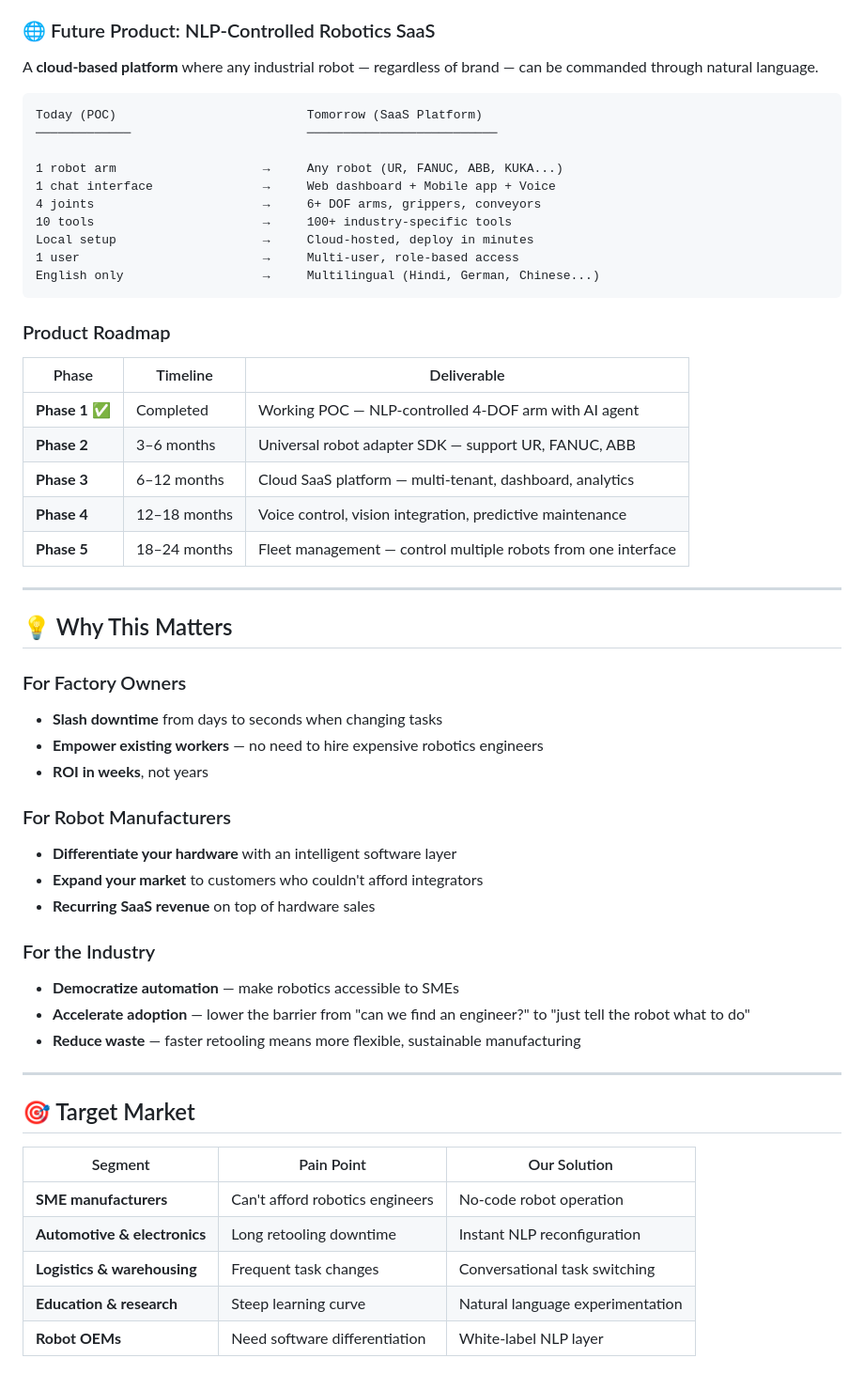
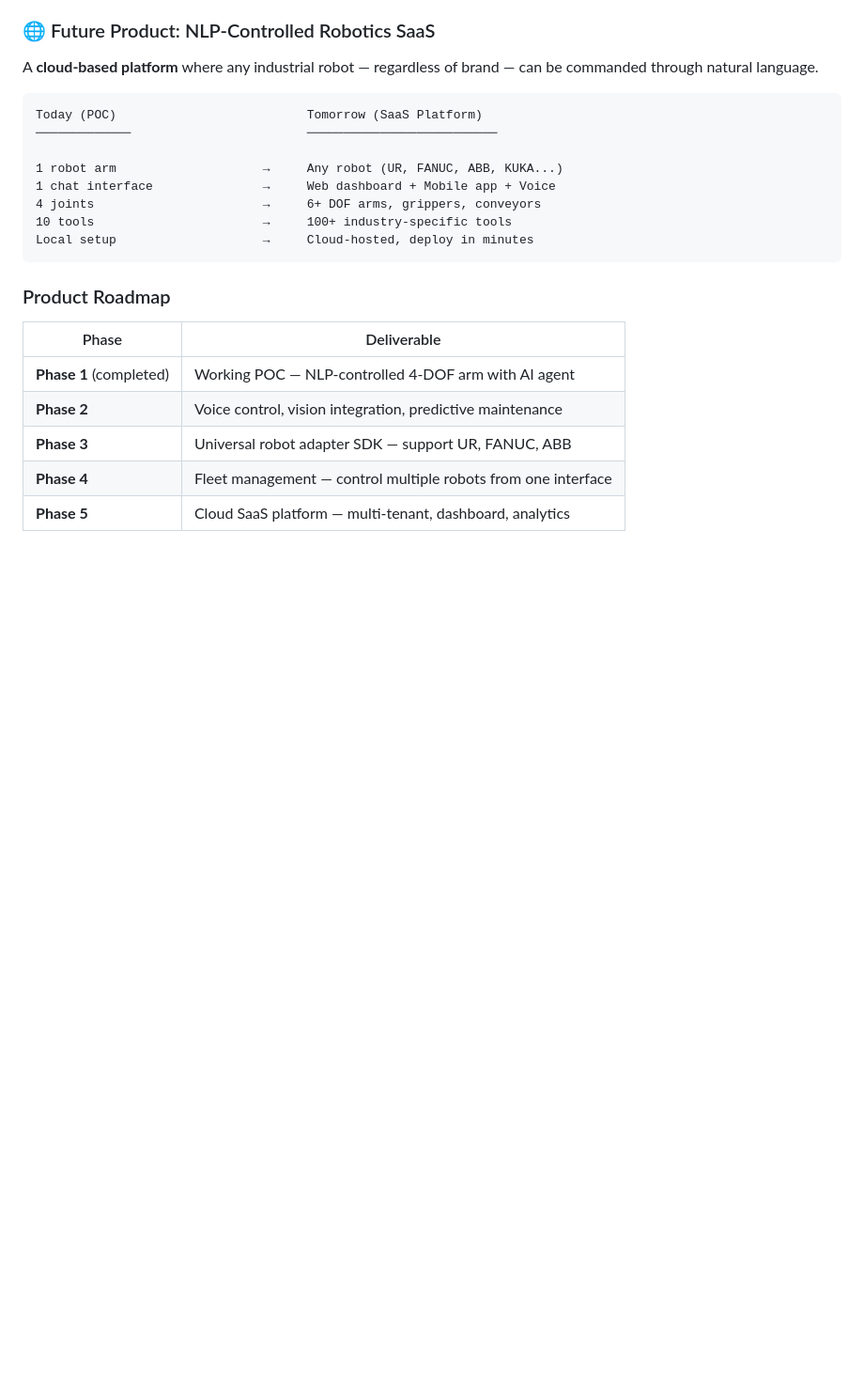
Before and after one commit to roboholic-harsh/Arm_manilulation_with_hardware, a Markdown page: docs/SHOWCASE.md, the part around one of its changes. Shown at 94% size. GitHub-like rendering; blank space fills up the shorter version.

````diff
--- a/docs/SHOWCASE.md
+++ b/docs/SHOWCASE.md
@@ -169,48 +169,15 @@ Today (POC)                          Tomorrow (SaaS Platform)
 4 joints                       →     6+ DOF arms, grippers, conveyors
 10 tools                       →     100+ industry-specific tools
 Local setup                    →     Cloud-hosted, deploy in minutes
-1 user                         →     Multi-user, role-based access
-English only                   →     Multilingual (Hindi, German, Chinese...)
 ```
 
 ### Product Roadmap
 
-| Phase | Timeline | Deliverable |
-|-------|----------|-------------|
-| **Phase 1** ✅ | Completed | Working POC — NLP-controlled 4-DOF arm with AI agent |
-| **Phase 2** | 3–6 months | Universal robot adapter SDK — support UR, FANUC, ABB |
-| **Phase 3** | 6–12 months | Cloud SaaS platform — multi-tenant, dashboard, analytics |
-| **Phase 4** | 12–18 months | Voice control, vision integration, predictive maintenance |
-| **Phase 5** | 18–24 months | Fleet management — control multiple robots from one interface |
+| Phase | Deliverable |
+|-------|----------|
+| **Phase 1** (completed)| Working POC — NLP-controlled 4-DOF arm with AI agent |
+| **Phase 2** | Voice control, vision integration, predictive maintenance |
+| **Phase 3** | Universal robot adapter SDK — support UR, FANUC, ABB |
+| **Phase 4** | Fleet management — control multiple robots from one interface |
+| **Phase 5** | Cloud SaaS platform — multi-tenant, dashboard, analytics |
 
----
-
-## 💡 Why This Matters
-
-### For Factory Owners
-- **Slash downtime** from days to seconds when changing tasks
-- **Empower existing workers** — no need to hire expensive robotics engineers
-- **ROI in weeks**, not years
-
-### For Robot Manufacturers
-- **Differentiate your hardware** with an intelligent software layer
-- **Expand your market** to customers who couldn't afford integrators
-- **Recurring SaaS revenue** on top of hardware sales
-
-### For the Industry
-- **Democratize automation** — make robotics accessible to SMEs
-- **Accelerate adoption** — lower the barrier from "can we find an engineer?" to "just tell the robot what to do"
-- **Reduce waste** — faster retooling means more flexible, sustainable manufacturing
-
----
-
-## 🎯 Target Market
-
-| Segment | Pain Point | Our Solution |
-|---------|-----------|-------------|
-| **SME manufacturers** | Can't afford robotics engineers | No-code robot operation |
-| **Automotive & electronics** | Long retooling downtime | Instant NLP reconfiguration |
-| **Logistics & warehousing** | Frequent task changes | Conversational task switching |
-| **Education & research** | Steep learning curve | Natural language experimentation |
-| **Robot OEMs** | Need software differentiation | White-label NLP layer |
-
````
Also changed, not shown: other parts of docs/SHOWCASE.md (+0 -23 lines).
